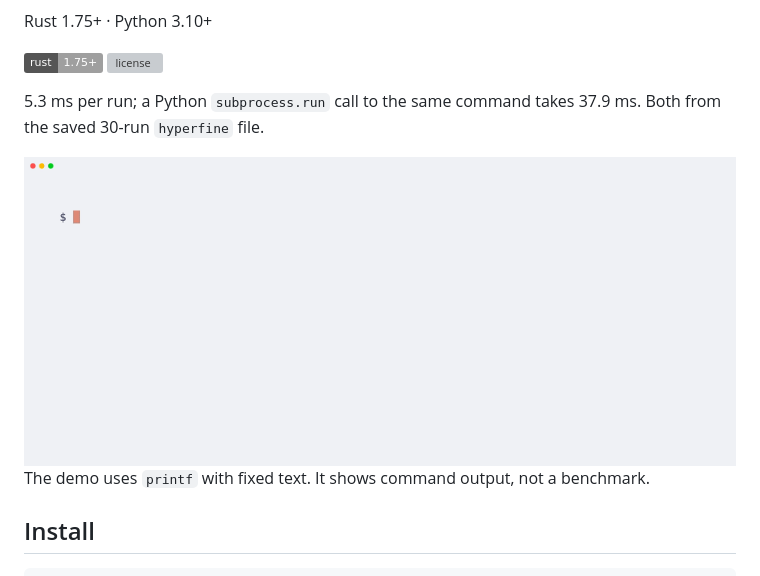
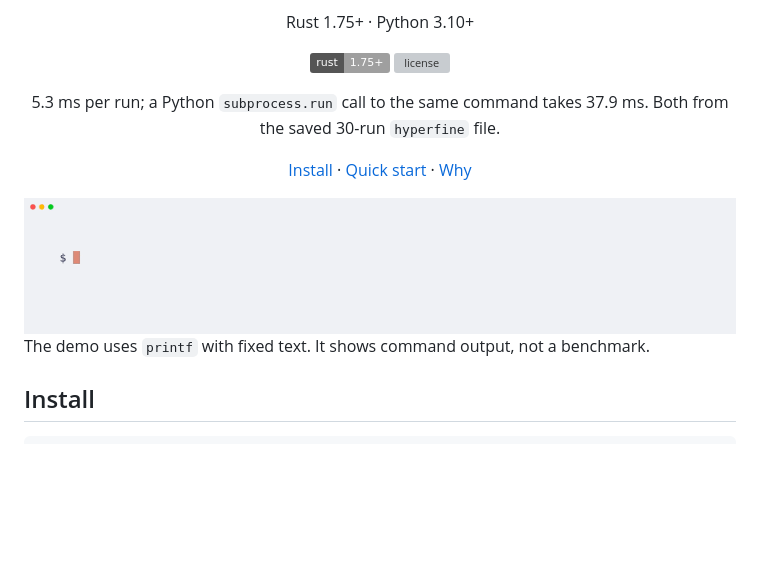
Before and after one commit to elfenomenokim/run-bounded, a Markdown page: README.md, the part around one of its changes. GitHub-like rendering; pictures changed too: docs/demo/run-bounded.gif; badges without logos; blank space fills up the shorter version; grey boxes are pictures that could not be loaded.

```diff
--- a/README.md
+++ b/README.md
@@ -11,6 +13,10 @@ Rust 1.75+ · Python 3.10+
 [![license](https://img.shields.io/github/license/elfenomenokim/run-bounded)](https://github.com/elfenomenokim/run-bounded/blob/main/LICENSE)
 
 5.3 ms per run; a Python `subprocess.run` call to the same command takes 37.9 ms. Both from the saved 30-run `hyperfine` file.
+
+[Install](#install) · [Quick start](#quick-start) · [Why](#why)
+
+</div>
 
 <picture>
   <source media="(prefers-color-scheme: dark)" srcset="https://raw.githubusercontent.com/elfenomenokim/run-bounded/main/docs/demo/run-bounded-dark.gif">
```
Also changed, not shown: other parts of README.md (+2 -0 lines), README.ko.md (+6 -0 lines), docs/demo/run-bounded-dark.gif.
